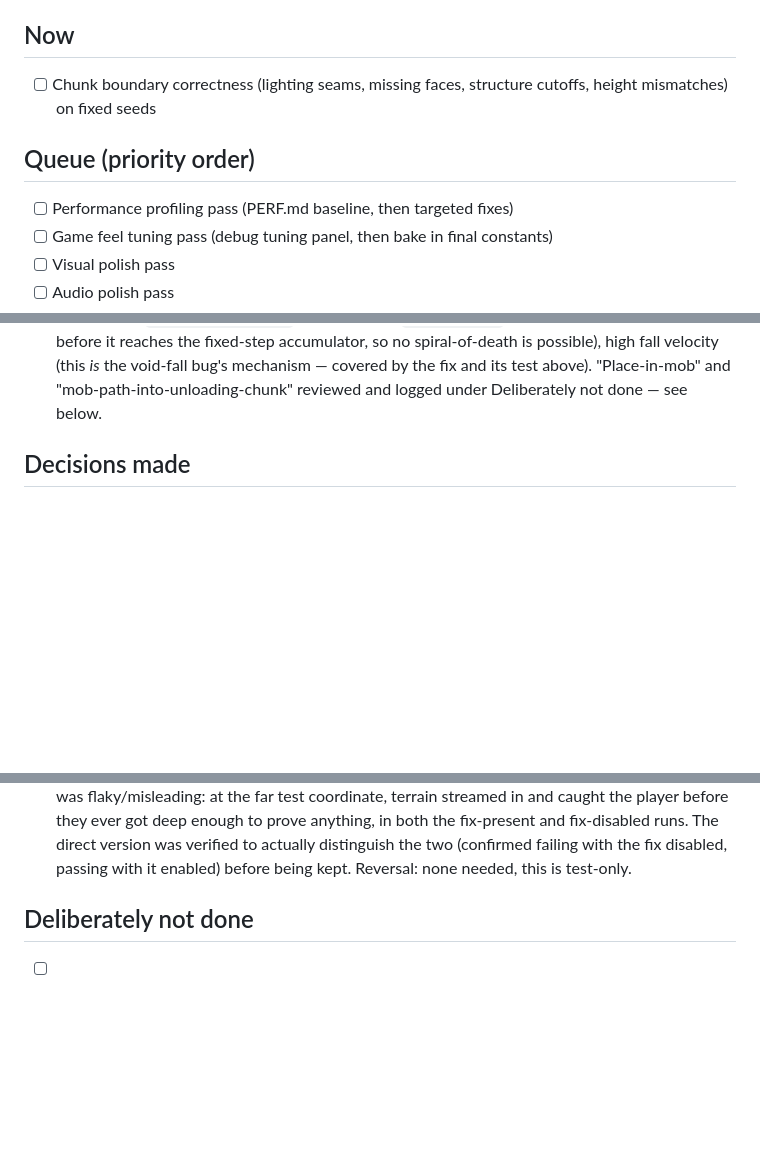
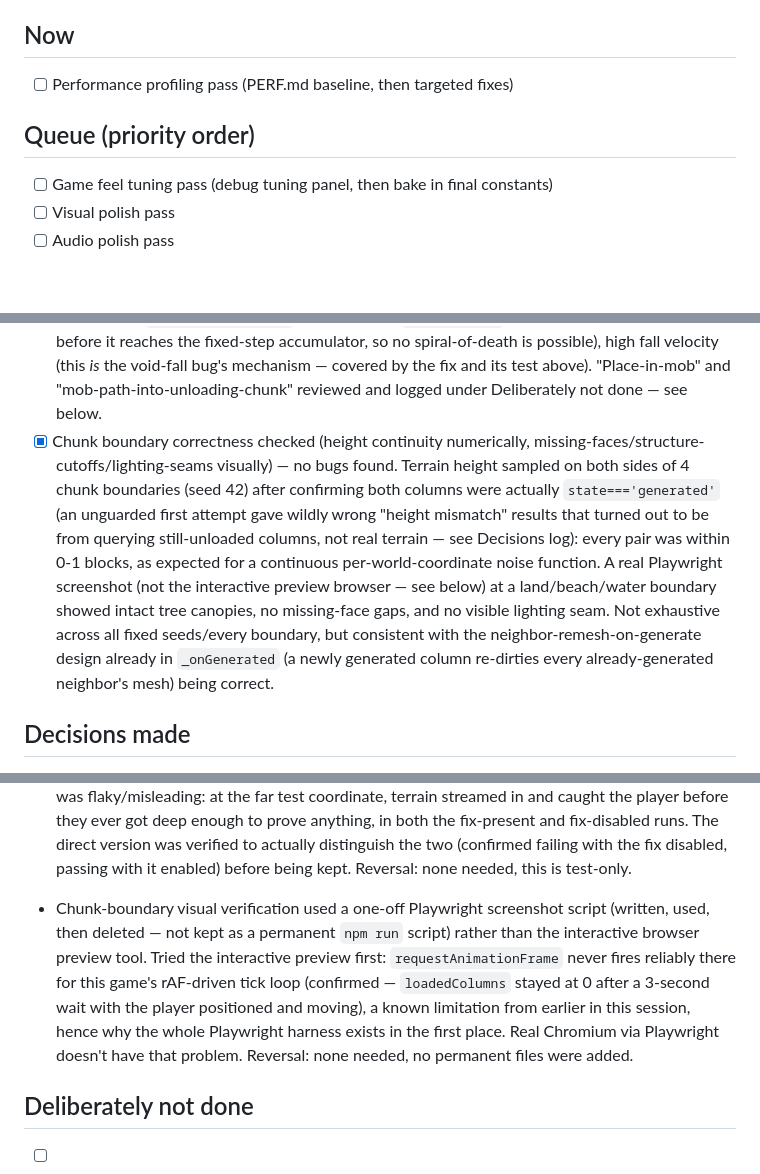
Before and after one commit to MONKEY27-1/MineVoxel, a Markdown page: POLISH.md, 3 parts joined by grey strips. Drawn GitHub-style; blank space fills up the shorter version.

Commit message:
Update POLISH.md: chunk boundary correctness checked, no bugs found
Verified terrain height continuity numerically across 4 chunk
boundaries (seed 42) and confirmed visually via a real Playwright
screenshot that faces, trees, and lighting are all intact at a land/
beach/water boundary. Not exhaustive, but consistent with the
existing neighbor-remesh-on-generate design being correct. Also notes
that the interactive browser preview tool can't drive this game at all
(rAF never fires there), which is exactly why the Playwright harness
exists. Now moves to the performance tier.

Co-Authored-By: Claude Sonnet 5 <noreply@anthropic.com>

```diff
--- a/POLISH.md
+++ b/POLISH.md
@@ -5,10 +5,9 @@ Started 2026-09-11. Working the priority ladder top-down: (1) crashes/errors,
 (6) visual, (7) audio, (8) UI/UX, (9) accessibility, (10) code health/docs.
 
 ## Now
-- [ ] Chunk boundary correctness (lighting seams, missing faces, structure cutoffs, height mismatches) on fixed seeds
+- [ ] Performance profiling pass (PERF.md baseline, then targeted fixes)
 
 ## Queue (priority order)
-- [ ] Performance profiling pass (PERF.md baseline, then targeted fixes)
 - [ ] Game feel tuning pass (debug tuning panel, then bake in final constants)
 - [ ] Visual polish pass
 - [ ] Audio polish pass
@@ -35,6 +34,7 @@ Started 2026-09-11. Working the priority ladder top-down: (1) crashes/errors,
 - [x] Fixed falling through the world indefinitely — `2914a60` — no terminal velocity on gravity, and falling into/through an ungenerated column means nothing to ever collide with, so fall damage (landing-triggered only) never fires either; player could free-fall forever in both game modes. Added a VOID_Y=-32 safety-net respawn.
 - [x] `npm run test:edge` implemented (first slice) — `03497d1` — void-fall safety net (regression for `2914a60`, verified to actually fail without the fix — not a rubber-stamp test), no NaN/Infinity leak across that recovery, spawning inside solid blocks stays crash-free, 200 rapid place/break cycles land in the expected final state, placing at the player's own position doesn't crash.
 - [x] Reviewed remaining edge-case-sweep items via code reading (not scripted, per the reasoning below): world-height/bedrock limits (`ChunkColumn.get/setBlock` already bounds-check Y, bedrock has `hardness: Infinity`), long tab-out (`MAX_FRAME_DT` clamps per-frame catch-up before it reaches the fixed-step accumulator, so no spiral-of-death is possible), high fall velocity (this *is* the void-fall bug's mechanism — covered by the fix and its test above). "Place-in-mob" and "mob-path-into-unloading-chunk" reviewed and logged under Deliberately not done — see below.
+- [x] Chunk boundary correctness checked (height continuity numerically, missing-faces/structure-cutoffs/lighting-seams visually) — no bugs found. Terrain height sampled on both sides of 4 chunk boundaries (seed 42) after confirming both columns were actually `state==='generated'` (an unguarded first attempt gave wildly wrong "height mismatch" results that turned out to be from querying still-unloaded columns, not real terrain — see Decisions log): every pair was within 0-1 blocks, as expected for a continuous per-world-coordinate noise function. A real Playwright screenshot (not the interactive preview browser — see below) at a land/beach/water boundary showed intact tree canopies, no missing-face gaps, and no visible lighting seam. Not exhaustive across all fixed seeds/every boundary, but consistent with the neighbor-remesh-on-generate design already in `_onGenerated` (a newly generated column re-dirties every already-generated neighbor's mesh) being correct.
 
 ## Decisions made
 - Test/dev tooling (Playwright, Node, `package.json`, `tools/`) is kept entirely separate from the game's own source (`index.html`, `src/`), which stays a plain bundler-free static site per its existing architecture. Reversal: delete `package.json`, `package-lock.json`, and `tools/` — nothing under `src/` depends on them except the small `?debug=1`-gated hook in `src/main.js`.
@@ -52,6 +52,7 @@ Started 2026-09-11. Working the priority ladder top-down: (1) crashes/errors,
 - `migrateWorld()` (pre-existing, unchanged this pass) returns a migrated copy without writing it back to storage — confirmed via `test:save-fuzz` that this is safe *because* every reader (`getWorld`, `listWorlds`) already routes through it consistently, so an unmigrated record on disk self-heals on every read rather than needing a one-time upgrade pass. Noted here since it was verified, not just assumed. No change needed.
 - VOID_Y is set to -32, not 0 — the world floor is Y=0 but legitimate generation can plausibly carve caves/overhangs a little below that near the surface in some biomes; -32 gives real generated terrain margin while still being far below anything legitimate, so the net can't false-trigger on a player standing in a deep-but-real cave. Reversal: adjust the constant in `src/main.js`.
 - The void-fall test drives the failure condition directly (teleporting `player.position.y` below the threshold and ticking) rather than reproducing it end-to-end (teleporting far away and waiting for real fall physics to race against chunk generation) — the end-to-end version was tried first and was flaky/misleading: at the far test coordinate, terrain streamed in and caught the player before they ever got deep enough to prove anything, in both the fix-present and fix-disabled runs. The direct version was verified to actually distinguish the two (confirmed failing with the fix disabled, passing with it enabled) before being kept. Reversal: none needed, this is test-only.
+- Chunk-boundary visual verification used a one-off Playwright screenshot script (written, used, then deleted — not kept as a permanent `npm run` script) rather than the interactive browser preview tool. Tried the interactive preview first: `requestAnimationFrame` never fires reliably there for this game's rAF-driven tick loop (confirmed — `loadedColumns` stayed at 0 after a 3-second wait with the player positioned and moving), a known limitation from earlier in this session, hence why the whole Playwright harness exists in the first place. Real Chromium via Playwright doesn't have that problem. Reversal: none needed, no permanent files were added.
 
 ## Deliberately not done
 - [ ] Auto-closing an open container's UI when the container it's showing is broken out from under it (currently just goes empty, which is safe post-`dc32b90` but not polished) — belongs in the tier-6 UI/UX pass, not the tier-2 data-integrity fix that motivated finding it.
```
